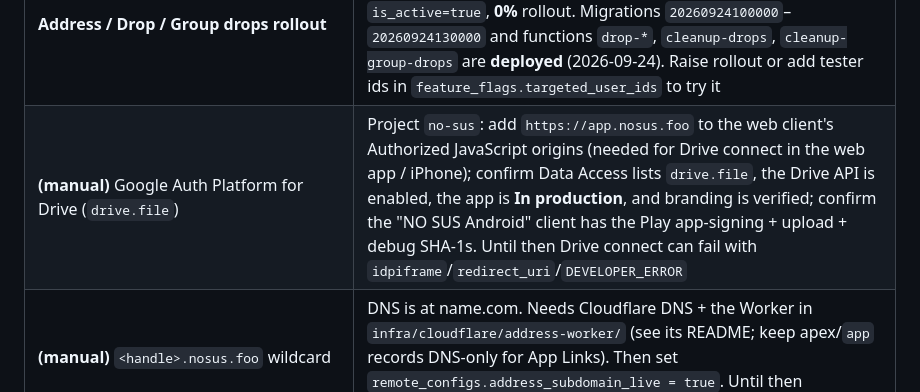
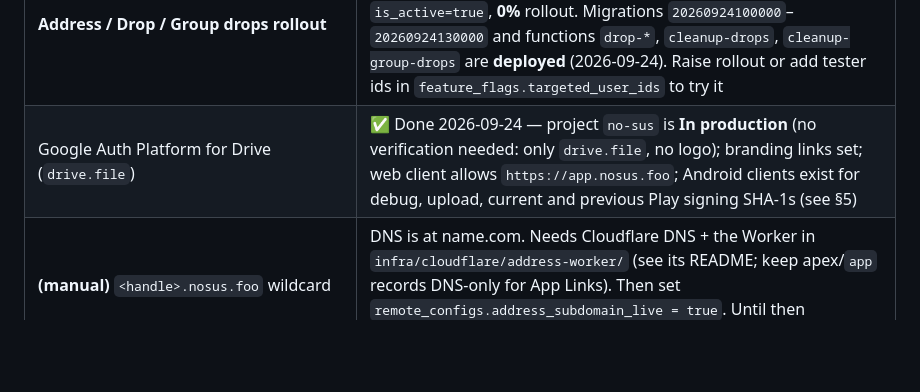
Before and after one commit to https-shubhamsahu/NON_SUS, a Markdown page: AGENTS.md, the part around the change. Rendered like a GitHub page; blank space fills up the shorter version.

Commit message:
docs(agents): Google Auth Platform for Drive is set up
Co-Authored-By: Claude Opus 5.5 <noreply@anthropic.com>

```diff
--- a/AGENTS.md
+++ b/AGENTS.md
@@ -514,7 +514,7 @@ codebase — assume still outstanding unless you know otherwise.
 | Orphaned keystore `android/app/release_orphaned_2026-06-21.keystore` | On disk, git-ignored — delete once confirmed unneeded |
 | **Measure Android build never compiled locally** | Open — `flutter analyze` + `flutter test` are clean, and `Measure.init`/`MeasureConfig(autoStart, trackActivityIntentData)` were checked against the pinned `android-v0.18.0` tag, but `NoSusApplication.kt`, the manifest placeholders and the merged manifest have **not** been through a real Gradle build: this machine OOM'd (1.4 GB free of 15.6 GB, paging file too small for even a 1 GB JVM heap). First Android build after this must be watched |
 | **Address / Drop / Group drops rollout** | Code merged behind flags `nosus_address_enabled`, `nosus_drop_enabled`, `nosus_group_drops_enabled` — all `is_active=true`, **0%** rollout. Migrations `20260924100000`–`20260924130000` and functions `drop-*`, `cleanup-drops`, `cleanup-group-drops` are **deployed** (2026-09-24). Raise rollout or add tester ids in `feature_flags.targeted_user_ids` to try it |
-| **(manual)** Google Auth Platform for Drive (`drive.file`) | Project `no-sus`: add `https://app.nosus.foo` to the web client's Authorized JavaScript origins (needed for Drive connect in the web app / iPhone); confirm Data Access lists `drive.file`, the Drive API is enabled, the app is **In production**, and branding is verified; confirm the "NO SUS Android" client has the Play app-signing + upload + debug SHA-1s. Until then Drive connect can fail with `idpiframe`/`redirect_uri`/`DEVELOPER_ERROR` |
+| Google Auth Platform for Drive (`drive.file`) | ✅ Done 2026-09-24 — project `no-sus` is **In production** (no verification needed: only `drive.file`, no logo); branding links set; web client allows `https://app.nosus.foo`; Android clients exist for debug, upload, current and previous Play signing SHA-1s (see §5) |
 | **(manual)** `<handle>.nosus.foo` wildcard | DNS is at name.com. Needs Cloudflare DNS + the Worker in `infra/cloudflare/address-worker/` (see its README; keep apex/`app` records DNS-only for App Links). Then set `remote_configs.address_subdomain_live = true`. Until then addresses are `nosus.foo/to?h=<handle>` |
 | Group drops per-member watermarks (Canary-style) | Not built — needs per-member file copies with keys sealed to each member's devices (a protocol change: today every file key rides in a message all members can read) |
 | Passkey proximity mode, Google Picker, Cloudflare for SaaS | Not built. Picker needs a Picker API key (console); proximity needs a passkey RP + a verify function; SaaS hostnames need Cloudflare |
```
